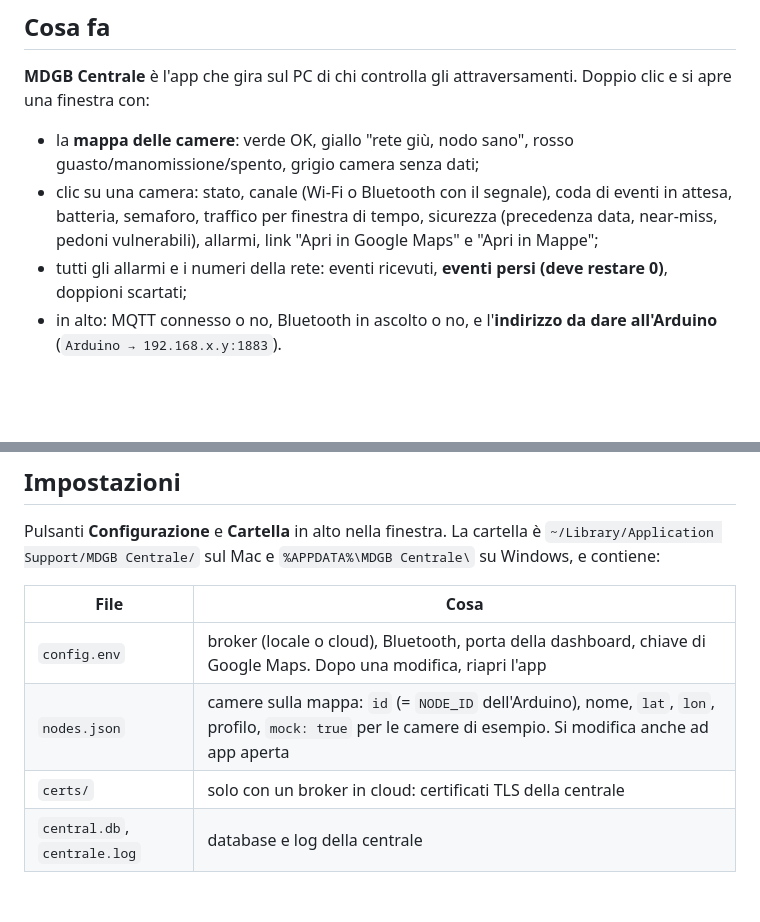
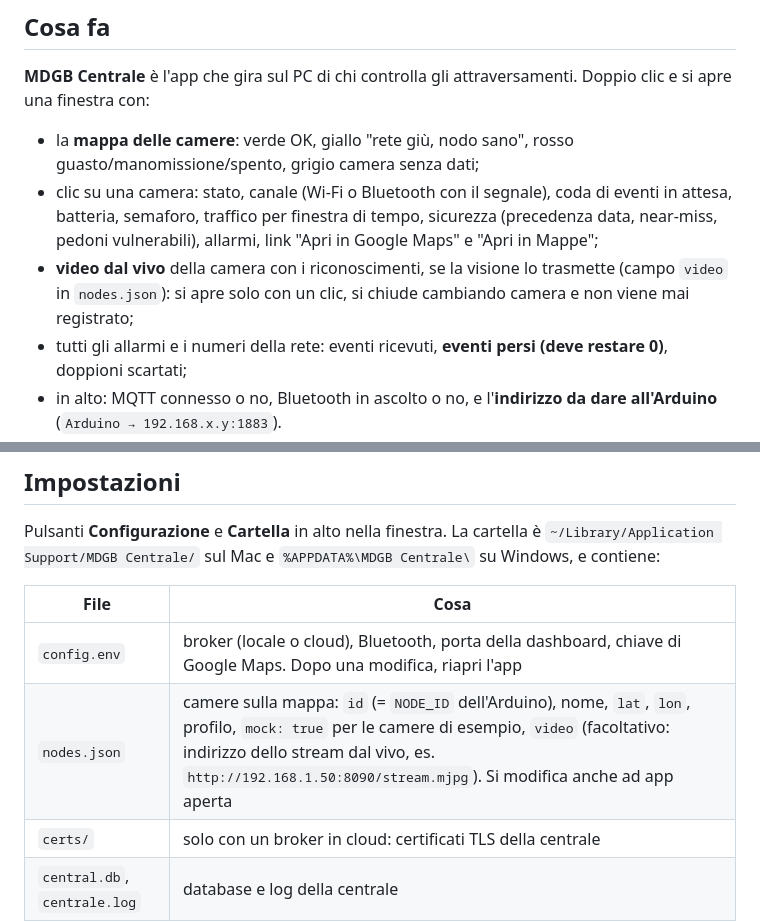
Before and after one commit to Paolo410/HackTurin-mdgb, a Markdown page: app/README.md, 2 parts joined by grey strips. Drawn GitHub-style; blank space fills up the shorter version.

Commit message:
docs(comms,app): video dal vivo e grafica nuova
Co-Authored-By: Claude Opus 5.5 <noreply@anthropic.com>

```diff
--- a/app/README.md
+++ b/app/README.md
@@ -11,6 +11,8 @@ Contratti: [`docs/CONTRACTS.md`](../docs/CONTRACTS.md). Cosa devono fare gli alt
 - clic su una camera: stato, canale (Wi-Fi o Bluetooth con il segnale), coda di eventi in attesa, batteria, semaforo,
   traffico per finestra di tempo, sicurezza (precedenza data, near-miss, pedoni vulnerabili), allarmi, link
   "Apri in Google Maps" e "Apri in Mappe";
+- **video dal vivo** della camera con i riconoscimenti, se la visione lo trasmette (campo `video` in `nodes.json`): si apre
+  solo con un clic, si chiude cambiando camera e non viene mai registrato;
 - tutti gli allarmi e i numeri della rete: eventi ricevuti, **eventi persi (deve restare 0)**, doppioni scartati;
 - in alto: MQTT connesso o no, Bluetooth in ascolto o no, e l'**indirizzo da dare all'Arduino** (`Arduino → 192.168.x.y:1883`).
 
@@ -72,7 +74,7 @@ Pulsanti **Configurazione** e **Cartella** in alto nella finestra. La cartella
 | File | Cosa |
 |---|---|
 | `config.env` | broker (locale o cloud), Bluetooth, porta della dashboard, chiave di Google Maps. Dopo una modifica, riapri l'app |
-| `nodes.json` | camere sulla mappa: `id` (= `NODE_ID` dell'Arduino), nome, `lat`, `lon`, profilo, `mock: true` per le camere di esempio. Si modifica anche ad app aperta |
+| `nodes.json` | camere sulla mappa: `id` (= `NODE_ID` dell'Arduino), nome, `lat`, `lon`, profilo, `mock: true` per le camere di esempio, `video` (facoltativo: indirizzo dello stream dal vivo, es. `http://192.168.1.50:8090/stream.mjpg`). Si modifica anche ad app aperta |
 | `certs/` | solo con un broker in cloud: certificati TLS della centrale |
 | `central.db`, `centrale.log` | database e log della centrale |
 
```
Also changed, not shown: comms/DECISIONS.md (+1 -1 lines).
